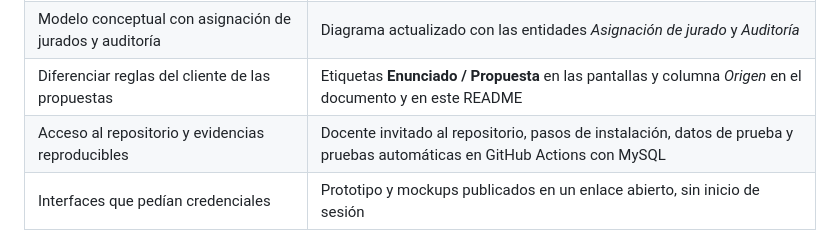
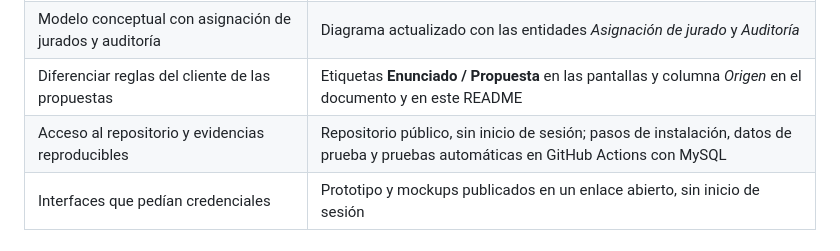
Before and after one commit to jhortua2/festival-votaciones, a Markdown page: README.md, the part around the change. GitHub-like rendering.

Commit message:
Repositorio publico: actualiza acceso en README y observaciones

```diff
--- a/README.md
+++ b/README.md
@@ -192,7 +192,7 @@ Cuando la Fundación apruebe una regla, se cambia a `APROBADA` en `votaciones/re
 | Validar si el voto del público es independiente o combinado; el 70/30 no es oficial | Modo de resultado configurable por votación (por defecto **independiente**). El 70/30 aparece como «Propuesta, no decisión oficial». Sigue la pregunta P-06 para la Fundación |
 | Modelo conceptual con asignación de jurados y auditoría | Diagrama actualizado con las entidades *Asignación de jurado* y *Auditoría* |
 | Diferenciar reglas del cliente de las propuestas | Etiquetas **Enunciado / Propuesta** en las pantallas y columna *Origen* en el documento y en este README |
-| Acceso al repositorio y evidencias reproducibles | Docente invitado al repositorio, pasos de instalación, datos de prueba y pruebas automáticas en GitHub Actions con MySQL |
+| Acceso al repositorio y evidencias reproducibles | Repositorio público, sin inicio de sesión; pasos de instalación, datos de prueba y pruebas automáticas en GitHub Actions con MySQL |
 | Interfaces que pedían credenciales | Prototipo y mockups publicados en un enlace abierto, sin inicio de sesión |
 
 ## 10. Problemas comunes
```
